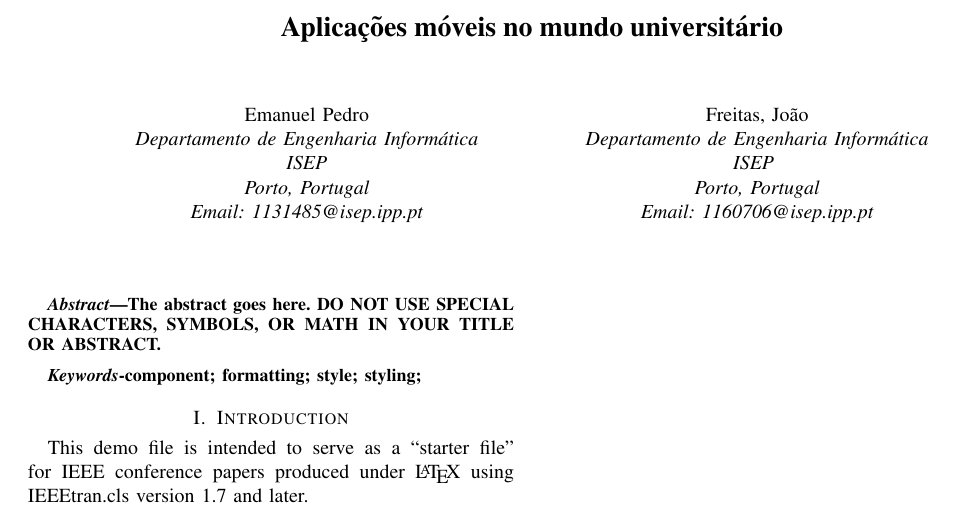
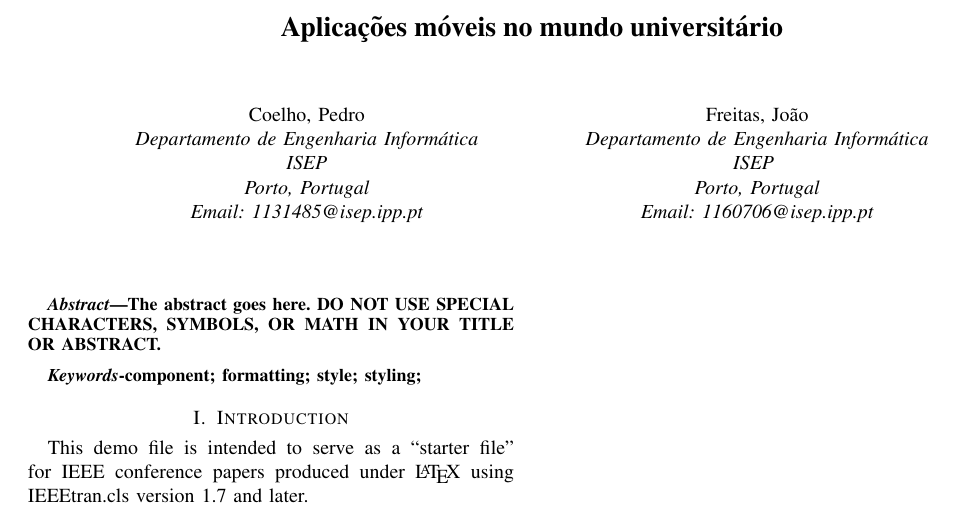
Before and after one commit to freitzzz/simov_project_1131485_1160907, a LaTeX paper (paper/bare_conf.tex): part of the page, cut so that both start at the same text. Compiled offline with pdfLaTeX.

Commit message:
base paper

```diff
--- a/paper/bare_conf.tex
+++ b/paper/bare_conf.tex
@@ -353,7 +353,7 @@
 % use a multiple column layout for up to two different
 % affiliations
 
-\author{\IEEEauthorblockN{Emanuel Pedro}
+\author{\IEEEauthorblockN{Coelho, Pedro}
 \IEEEauthorblockA{Departamento de Engenharia Informática\\
 ISEP\\
 Porto, Portugal\\
```
Also changed, not shown: paper/bare_conf.pdf.
